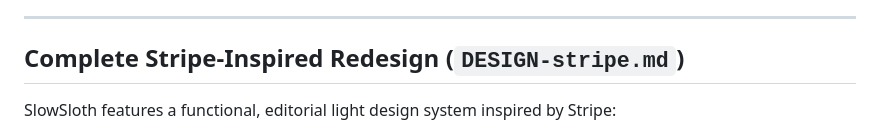
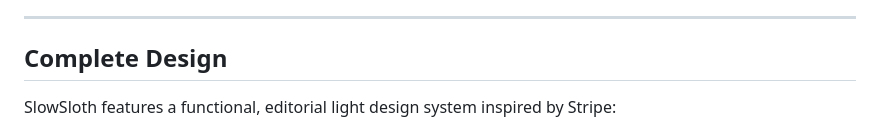
Before and after one commit to nimalan-parameswaran/SlowSloth, a Markdown page: README.md, the part around the change. Rendered like a GitHub page.

```diff
--- a/README.md
+++ b/README.md
@@ -18,7 +18,7 @@ SlowSloth automatically extracts and coordinates:
 
 ---
 
-## Complete Stripe-Inspired Redesign (`DESIGN-stripe.md`)
+## Complete Design
 
 SlowSloth features a functional, editorial light design system inspired by Stripe:
 - **Palette**: Deep navy ink (`#0d253d`), secondary ink (`#273951`), electric indigo primary (`#533afd`), muted text (`#64748d`), white canvas (`#ffffff`), soft background (`#f6f9fc`), and subtle borders (`#e3e8ee`).
```
